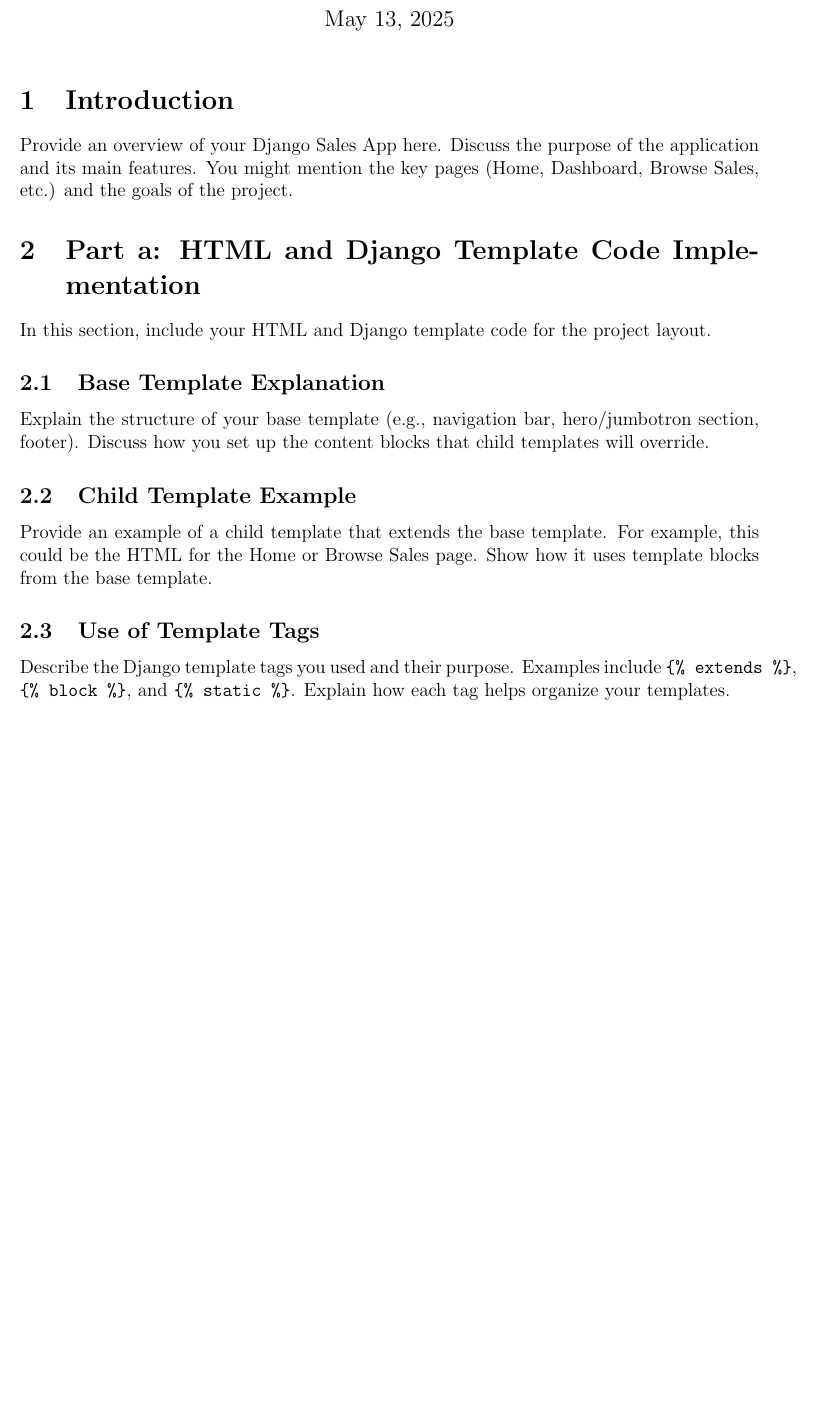
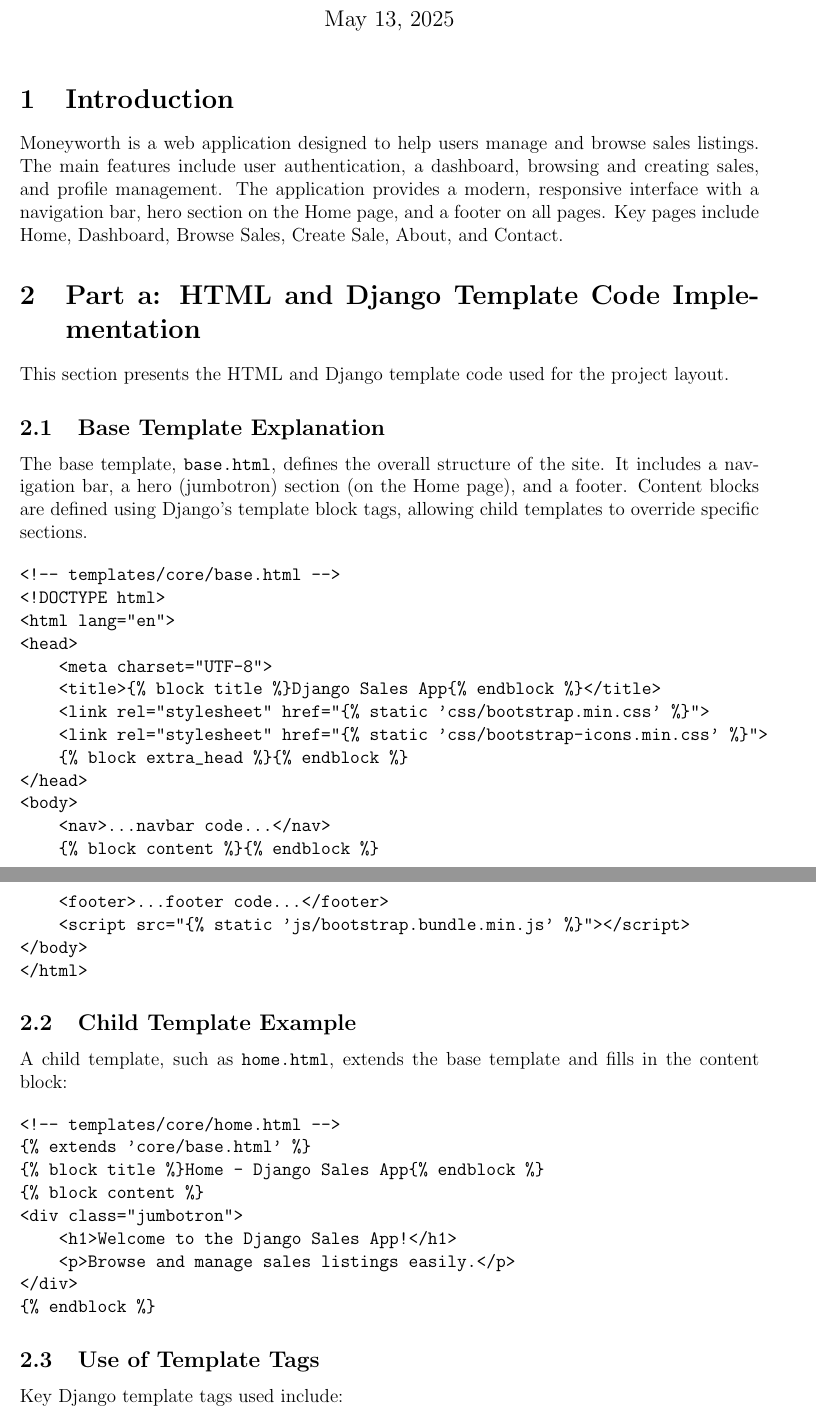
Before and after one commit to Goodvibes74/SDP_website, a LaTeX document (Report.tex): part of page 1 of 2 before the commit and two parts of pages 1 and 2 of 3 after it, the two joined at a grey line, cut so that both start at the same text, the shorter picture padded with empty space. Compiled offline with pdfLaTeX.

```diff
--- a/Report.tex
+++ b/Report.tex
@@ -1,8 +1,9 @@
+% !TeX root = Report.tex
 \documentclass[12pt]{article}
 \usepackage[margin=1in]{geometry}
 \usepackage{hyperref}
 \usepackage{amsmath}
-\title{Django Sales App Project Report}
+\title{Moneyworth Web App Project Report}
 \author{Group Members: Name1, Name2, Name3, Name4}
 \date{\today}
 
@@ -10,16 +11,49 @@
 \maketitle
 
 \section{Introduction}
-Provide an overview of your Django Sales App here. Discuss the purpose of the application and its main features. You might mention the key pages (Home, Dashboard, Browse Sales, etc.) and the goals of the project.
+Moneyworth is a web application designed to help users manage and browse sales listings. The main features include user authentication, a dashboard, browsing and creating sales, and profile management. The application provides a modern, responsive interface with a navigation bar, hero section on the Home page, and a footer on all pages. Key pages include Home, Dashboard, Browse Sales, Create Sale, About, and Contact.
 
 \section{Part a: HTML and Django Template Code Implementation}
-In this section, include your HTML and Django template code for the project layout.
+This section presents the HTML and Django template code used for the project layout.
 
 \subsection{Base Template Explanation}
-Explain the structure of your base template (e.g., navigation bar, hero/jumbotron section, footer). Discuss how you set up the content blocks that child templates will override.
+The base template, \texttt{base.html}, defines the overall structure of the site. It includes a navigation bar, a hero (jumbotron) section (on the Home page), and a footer. Content blocks are defined using Django's template block tags, allowing child templates to override specific sections.
+
+\begin{verbatim}
+<!-- templates/core/base.html -->
+<!DOCTYPE html>
+<html lang="en">
+<head>
+    <meta charset="UTF-8">
+    <title>{% block title %}Django Sales App{% endblock %}</title>
+    <link rel="stylesheet" href="{% static 'css/bootstrap.min.css' %}">
+    <link rel="stylesheet" href="{% static 'css/bootstrap-icons.min.css' %}">
+    {% block extra_head %}{% endblock %}
+</head>
+<body>
+    <nav>...navbar code...</nav>
+    {% block content %}{% endblock %}
+    <footer>...footer code...</footer>
+    <script src="{% static 'js/bootstrap.bundle.min.js' %}"></script>
+</body>
+</html>
+\end{verbatim}
 
 \subsection{Child Template Example}
-Provide an example of a child template that extends the base template. For example, this could be the HTML for the Home or Browse Sales page. Show how it uses template blocks from the base template.
+A child template, such as \texttt{home.html}, extends the base template and fills in the content block:
+
+\begin{verbatim}
+<!-- templates/core/home.html -->
+{% extends 'core/base.html' %}
+{% block title %}Home - Django Sales App{% endblock %}
+{% block content %}
+<div class="jumbotron">
+    <h1>Welcome to the Django Sales App!</h1>
+    <p>Browse and manage sales listings easily.</p>
+</div>
+{% endblock %}
+\end{verbatim}
 
 \subsection{Use of Template Tags}
-Describe the Django template tags you used and their purpose. Examples include \verb|{% extends %}|, \verb|{% block %}|, and \verb|{% static %}|. Explain how each tag helps organize your templates.
+Key Django template tags used include:
+\begin{itemize}
@@ -39,0 +104 @@
+<link rel="stylesheet" href="{% static 'css/bootstrap.min.css' %}">
```
Also changed, not shown: Report.pdf, requirements.txt (renamed from sdp_project/requirements.txt), Report.tex (51 more changed lines), 4 other files.
